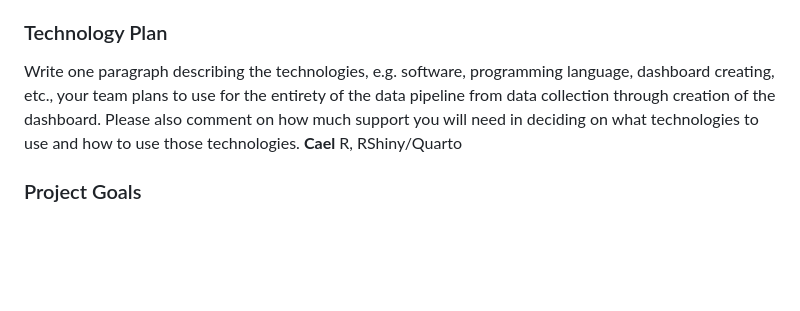
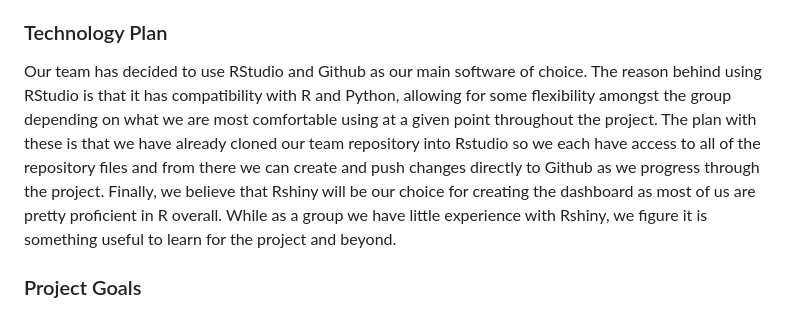
Before and after one commit to aawyatt/DS4010_E, a Markdown page: MILESTONE.md, the part around the change. Rendered like a GitHub page; blank space fills up the shorter version.

Commit message:
Tech Plan

```diff
--- a/MILESTONE.md
+++ b/MILESTONE.md
@@ -4,11 +4,7 @@
 This week, we acquired dining data, including multiple Excel sheets, which we processed into separate CSV files for easier manipulation. We have started adding files to the clean folder to make it ready for visualizations and basic explanatory analysis for next week. We combined data from different semesters while ensuring consistent formatting across all files. Additionally, we gathered meal plan pricing information and scraped Reddit for reviews of various dining locations to supplement our analysis. Currently, we are refining the datasets to facilitate seamless integration by rows and columns. Our primary challenge is standardizing the structure of disparate data sources to enable efficient merging and analysis. We are continuously acquiring new data while parallelly processing the existing data into usable formats.
 
 ### Technology Plan
-Write one paragraph describing the technologies, e.g. software, programming language, dashboard creating, etc.,
-your team plans to use for the entirety of the data pipeline from data collection through creation of the dashboard.
-Please also comment on how much support you will need in deciding on what technologies to use and how to use those technologies.
-**Cael**
-R, RShiny/Quarto
+Our team has decided to use RStudio and Github as our main software of choice. The reason behind using RStudio is that it has compatibility with R and Python, allowing for some flexibility amongst the group depending on what we are most comfortable using at a given point throughout the project. The plan with these is that we have already cloned our team repository into Rstudio so we each have access to all of the repository files and from there we can create and push changes directly to Github as we progress through the project. Finally, we believe that Rshiny will be our choice for creating the dashboard as most of us are pretty proficient in R overall. While as a group we have little experience with Rshiny, we figure it is something useful to learn for the project and beyond.
 
 ### Project Goals
 Statistical Superstars' goals for this project are to explore ISU Dining meal plans, prices, and dining hall reviews to analyze the success and return rates of the dining halls. Specifically, we would like to calculate the percentage of students who repurchase meal plans and uncover findings on which student living locations are most likely to purchase and repurchase a meal plan. Additionally, we want to look at how much income ISU Dining brings from meal plans, intending to predict how much income they will receive. Our audience is Iowa State dining.
```
